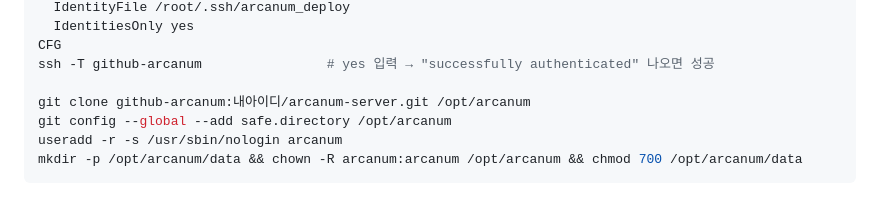
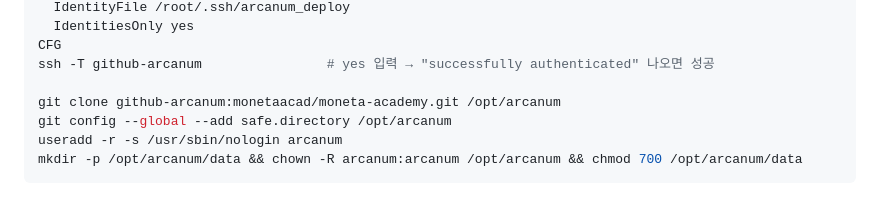
Before and after one commit to monetaacad/moneta-academy, a Markdown page: deploy/START-LIGHTSAIL.md, the part around the change. Drawn GitHub-style.

Commit message:
배포 가이드: clone 주소를 실제 저장소(monetaacad/moneta-academy)로
Co-Authored-By: Claude Opus 5.5 <noreply@anthropic.com>
Claude-Session: https://claude.ai/code/session_01DrLwNTvEiJ85PeDgrBabhU

```diff
--- a/deploy/START-LIGHTSAIL.md
+++ b/deploy/START-LIGHTSAIL.md
@@ -79,7 +79,7 @@ Host github-arcanum
 CFG
 ssh -T github-arcanum                # yes 입력 → "successfully authenticated" 나오면 성공
 
-git clone github-arcanum:내아이디/arcanum-server.git /opt/arcanum
+git clone github-arcanum:monetaacad/moneta-academy.git /opt/arcanum
 git config --global --add safe.directory /opt/arcanum
 useradd -r -s /usr/sbin/nologin arcanum
 mkdir -p /opt/arcanum/data && chown -R arcanum:arcanum /opt/arcanum && chmod 700 /opt/arcanum/data
```
